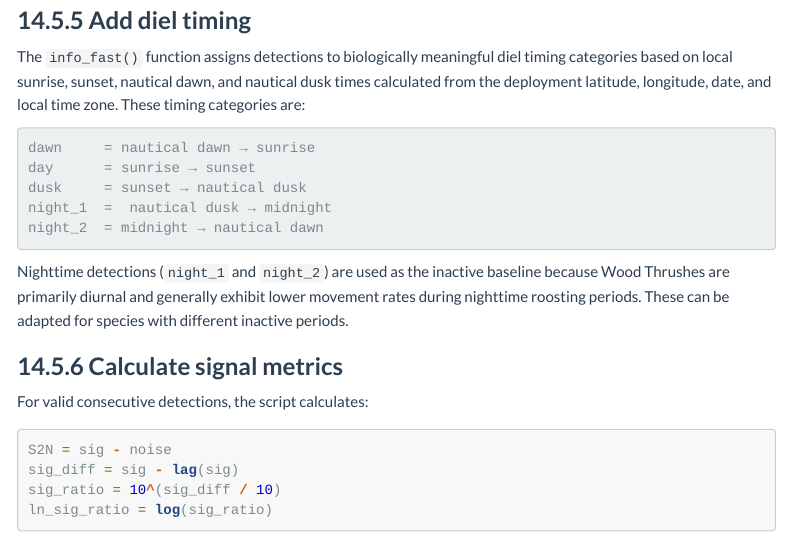
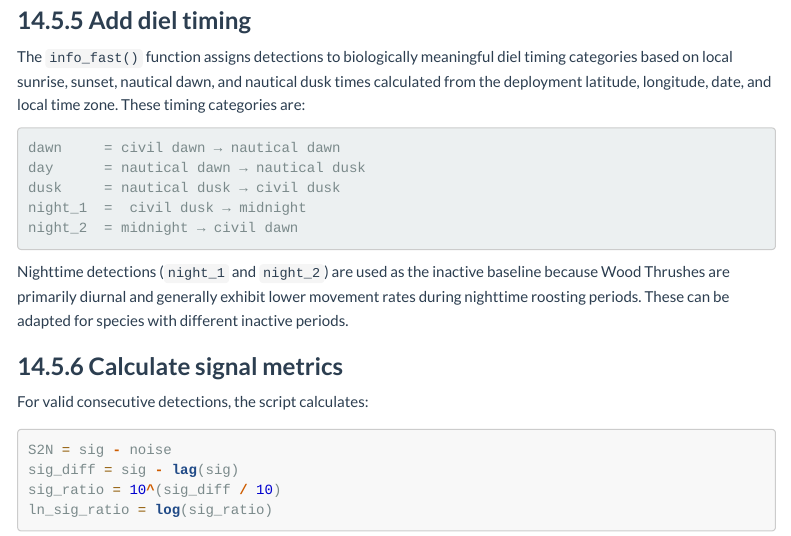
Before and after one commit to wardlab-uiuc/Motus_Telemetry_Activity_Pipeline, an R Markdown document (ActivityReadMe.Rmd): the page in a window 1100 px wide, from 4950 px down. Rendered offline with R 4.5, knitr and Pandoc, with nearby package versions; menus at the side of the page are left out.

Commit message:
Updated the diel timing classification

````diff
--- a/ActivityReadMe.Rmd
+++ b/ActivityReadMe.Rmd
@@ -1069,11 +1069,11 @@ Within short time windows, the script keeps the strongest detection across recei
 The `info_fast()` function assigns detections to biologically meaningful diel timing categories based on local sunrise, sunset, nautical dawn, and nautical dusk times calculated from the deployment latitude, longitude, date, and local time zone. These timing categories are:
 
 ```text
-dawn     = nautical dawn → sunrise
-day      = sunrise → sunset
-dusk     = sunset → nautical dusk
-night_1  =  nautical dusk → midnight
-night_2  = midnight → nautical dawn
+dawn     = civil dawn → nautical dawn
+day      = nautical dawn → nautical dusk
+dusk     = nautical dusk → civil dusk
+night_1  =  civil dusk → midnight
+night_2  = midnight → civil dawn
 ```
 
 Nighttime detections (`night_1` and `night_2`) are used as the inactive baseline because Wood Thrushes are primarily diurnal and generally exhibit lower movement rates during nighttime roosting periods. These can be adapted for species with different inactive periods.
````
